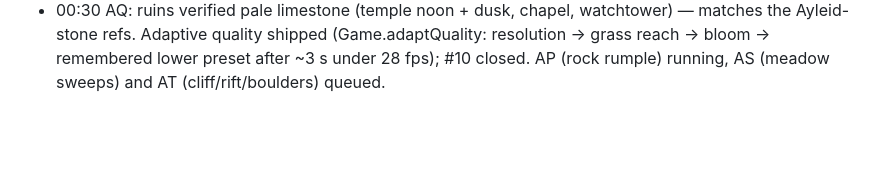
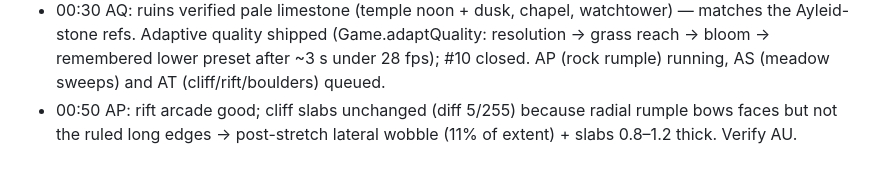
Before and after one commit to anuvgupta/murk3d, a Markdown page: PROJECT_NOTES.md, the part around the change. GitHub-like rendering; blank space fills up the shorter version.

Commit message:
Notes: AP

```diff
--- a/PROJECT_NOTES.md
+++ b/PROJECT_NOTES.md
@@ -543,3 +543,6 @@ screenshot-checked.
   (Game.adaptQuality: resolution → grass reach → bloom → remembered
   lower preset after ~3 s under 28 fps); #10 closed. AP (rock rumple)
   running, AS (meadow sweeps) and AT (cliff/rift/boulders) queued.
+- 00:50 AP: rift arcade good; cliff slabs unchanged (diff 5/255) because
+  radial rumple bows faces but not the ruled long edges → post-stretch
+  lateral wobble (11% of extent) + slabs 0.8–1.2 thick. Verify AU.
```
